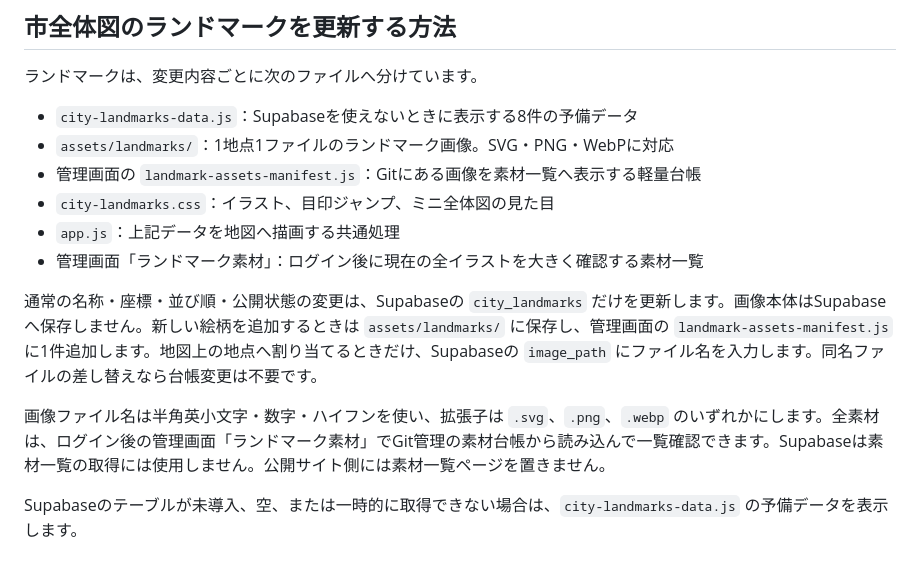
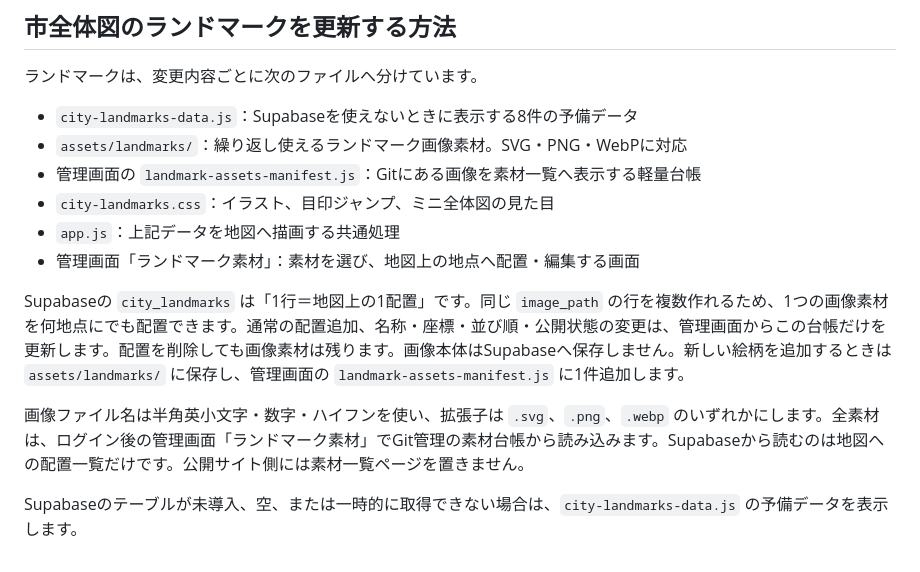
Before and after one commit to SatiSoti/ebina-biyori, a Markdown page: MAP_UPDATE_NOTES.md, the part around the change. Rendered like a GitHub page.

Commit message:
ランドマーク配置台帳の運用方法を更新

```diff
--- a/MAP_UPDATE_NOTES.md
+++ b/MAP_UPDATE_NOTES.md
@@ -41,14 +41,14 @@
 ランドマークは、変更内容ごとに次のファイルへ分けています。
 
 - `city-landmarks-data.js`：Supabaseを使えないときに表示する8件の予備データ
-- `assets/landmarks/`：1地点1ファイルのランドマーク画像。SVG・PNG・WebPに対応
+- `assets/landmarks/`：繰り返し使えるランドマーク画像素材。SVG・PNG・WebPに対応
 - 管理画面の `landmark-assets-manifest.js`：Gitにある画像を素材一覧へ表示する軽量台帳
 - `city-landmarks.css`：イラスト、目印ジャンプ、ミニ全体図の見た目
 - `app.js`：上記データを地図へ描画する共通処理
-- 管理画面「ランドマーク素材」：ログイン後に現在の全イラストを大きく確認する素材一覧
+- 管理画面「ランドマーク素材」：素材を選び、地図上の地点へ配置・編集する画面
 
-通常の名称・座標・並び順・公開状態の変更は、Supabaseの `city_landmarks` だけを更新します。画像本体はSupabaseへ保存しません。新しい絵柄を追加するときは `assets/landmarks/` に保存し、管理画面の `landmark-assets-manifest.js` に1件追加します。地図上の地点へ割り当てるときだけ、Supabaseの `image_path` にファイル名を入力します。同名ファイルの差し替えなら台帳変更は不要です。
+Supabaseの `city_landmarks` は「1行＝地図上の1配置」です。同じ `image_path` の行を複数作れるため、1つの画像素材を何地点にでも配置できます。通常の配置追加、名称・座標・並び順・公開状態の変更は、管理画面からこの台帳だけを更新します。配置を削除しても画像素材は残ります。画像本体はSupabaseへ保存しません。新しい絵柄を追加するときは `assets/landmarks/` に保存し、管理画面の `landmark-assets-manifest.js` に1件追加します。
 
-画像ファイル名は半角英小文字・数字・ハイフンを使い、拡張子は `.svg`、`.png`、`.webp` のいずれかにします。全素材は、ログイン後の管理画面「ランドマーク素材」でGit管理の素材台帳から読み込んで一覧確認できます。Supabaseは素材一覧の取得には使用しません。公開サイト側には素材一覧ページを置きません。
+画像ファイル名は半角英小文字・数字・ハイフンを使い、拡張子は `.svg`、`.png`、`.webp` のいずれかにします。全素材は、ログイン後の管理画面「ランドマーク素材」でGit管理の素材台帳から読み込みます。Supabaseから読むのは地図への配置一覧だけです。公開サイト側には素材一覧ページを置きません。
 
 Supabaseのテーブルが未導入、空、または一時的に取得できない場合は、`city-landmarks-data.js` の予備データを表示します。
```
